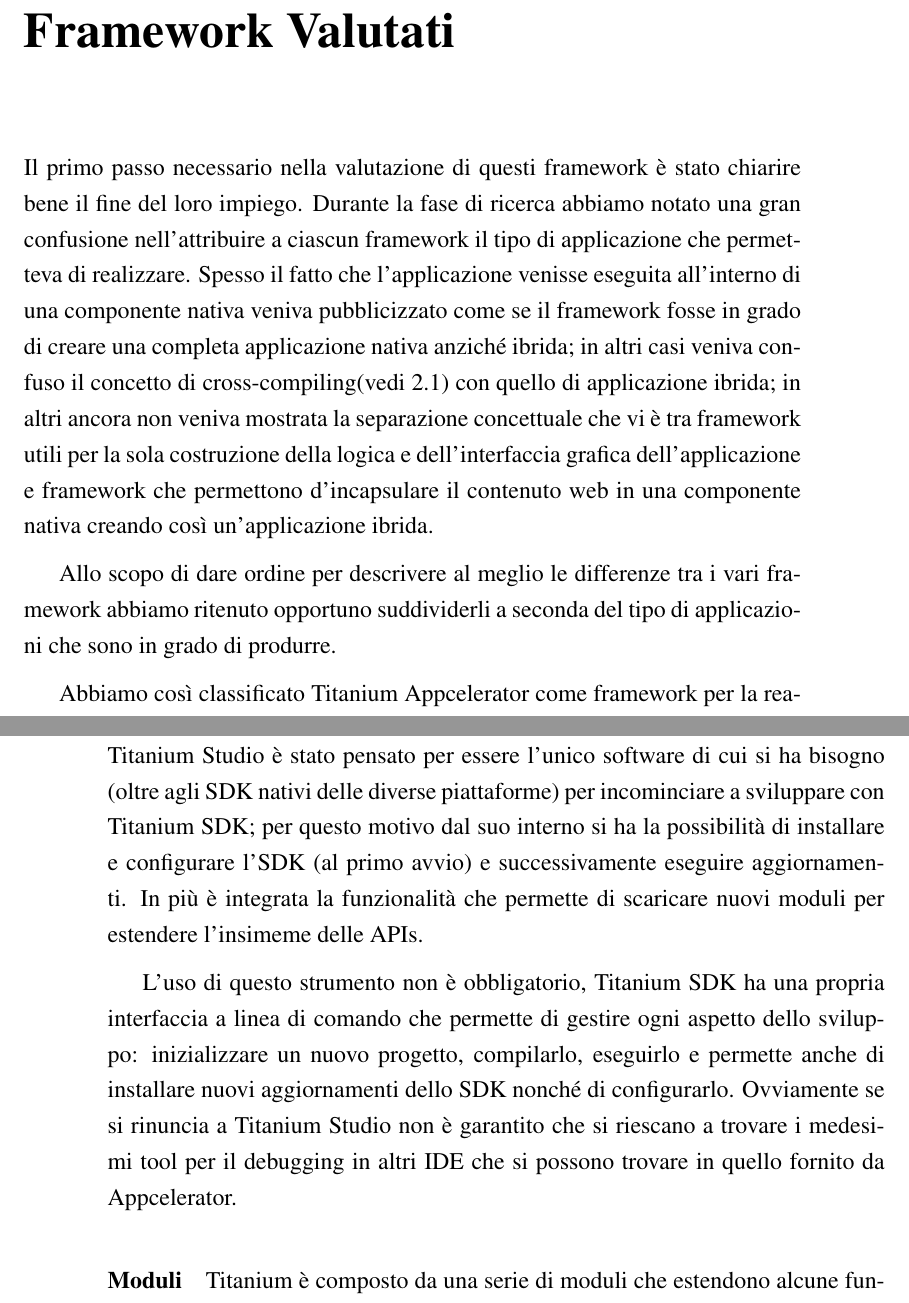
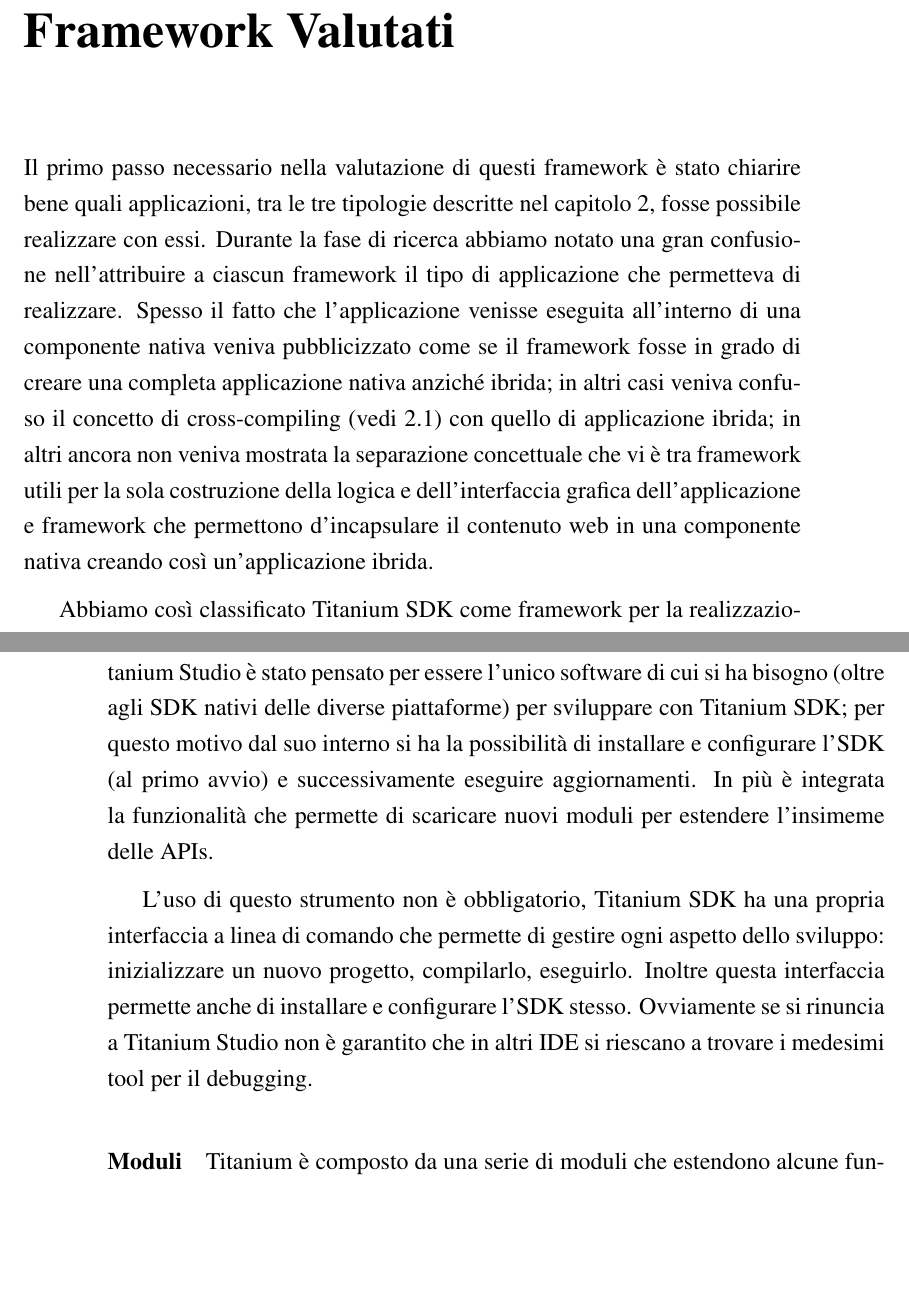
Before and after one commit to mircobe87/tesi-crossplatform, a LaTeX book (tex/tesi.tex, which reads tex/FrameworkValutati.tex): two parts of pages 19 and 24 of 101, joined at a grey line, cut so that both start at the same text, the shorter picture padded with empty space. Compiled offline with pdfLaTeX.

Commit message:
revisionato capitolo 3

```diff
--- a/tex/FrameworkValutati.tex
+++ b/tex/FrameworkValutati.tex
@@ -1,24 +1,22 @@
 \chapter{Framework Valutati}
     Il primo passo necessario nella valutazione di questi framework è stato
-    chiarire bene il fine del loro impiego. Durante la fase di ricerca abbiamo
+    chiarire bene quali applicazioni, tra le tre tipologie descritte nel
+    capitolo \ref{chap:sam}, fosse possibile realizzare con essi.
+    Durante la fase di ricerca abbiamo
     notato una gran confusione nell'attribuire a ciascun framework il tipo di
     applicazione che permetteva di realizzare. Spesso il fatto che
     l'applicazione venisse eseguita all'interno di una componente nativa veniva
     pubblicizzato come se il framework fosse in grado di creare una completa
     applicazione nativa anziché ibrida; in altri casi
-    veniva confuso il concetto di \crosscomp
-    (\hyperref[sec:nativapp]{vedi~\ref{sec:nativapp}}) con quello di
+    veniva confuso il concetto di \crosscomp{} (vedi \ref{sec:nativapp}) con
+    quello di
     applicazione ibrida; in altri ancora non veniva mostrata la separazione
     concettuale che vi è tra framework utili per la sola costruzione della
     logica e dell'interfaccia grafica dell'applicazione e framework che
     permettono d'incapsulare il contenuto web in una componente nativa creando
     così un'applicazione ibrida.
 
-    Allo scopo di dare ordine per descrivere al meglio le differenze tra i vari
-    framework abbiamo ritenuto opportuno suddividerli a seconda del tipo di
-    applicazioni che sono in grado di produrre.
-
-    Abbiamo così classificato Titanium Appcelerator come framework per la
+    Abbiamo così classificato \tisdk{} come framework per la
     realizzazione di applicazioni native; Phonegap/Cordova, Rho Mobile e Sencha
     Touch come quelli dediti alla creazione di applicazioni ibride; \jqm{},
     \kendomob{} e \phonejs{} utili per implementare complete
@@ -165,10 +162,10 @@
                 IDE open-source più utilizzati. Con Titanium Studio è possibile
                 scrivere, fare testing e debugging delle proprie applicazioni;
                 inoltre sono presenti anche vari templates e applicazioni di
-                esempio per rendere più semplice incominciare a creare
+                esempio per rendere più semplice cominciare a creare
                 applicazioni con Titanium SDK. Titanium Studio è stato
                 pensato per essere l'unico software di cui si ha bisogno (oltre
-                agli SDK nativi delle diverse piattaforme) per incominciare a
+                agli SDK nativi delle diverse piattaforme) per
                 sviluppare con Titanium SDK; per questo motivo dal suo interno
                 si ha la possibilità di installare e configurare l'SDK (al primo
                 avvio) e successivamente eseguire aggiornamenti. In più è
@@ -178,11 +175,12 @@
                 L'uso di questo strumento non è obbligatorio, Titanium SDK
                 ha una propria interfaccia a linea di comando che permette di
                 gestire ogni aspetto dello sviluppo: inizializzare un
-                nuovo progetto, compilarlo, eseguirlo e permette anche di
-                installare nuovi aggiornamenti dello SDK nonché di configurarlo.
+                nuovo progetto, compilarlo, eseguirlo. Inoltre questa
+                interfaccia permette anche di
+                installare e configurare l'SDK stesso.
                 Ovviamente se si rinuncia a Titanium Studio non è garantito che
-                si riescano a trovare i medesimi tool per il debugging in altri
-                IDE che si possono trovare in quello fornito da Appcelerator.
+                in altri IDE si riescano a trovare i medesimi tool per il
+                debugging.
 
             \paragraph{Moduli}
                 Titanium è composto da una serie di moduli che estendono alcune
```
Also changed, not shown: tex/SviluppoApplicazioniMobili.tex (+1 -0 lines), tex/FrameworkValutati.tex (21 more changed lines).
